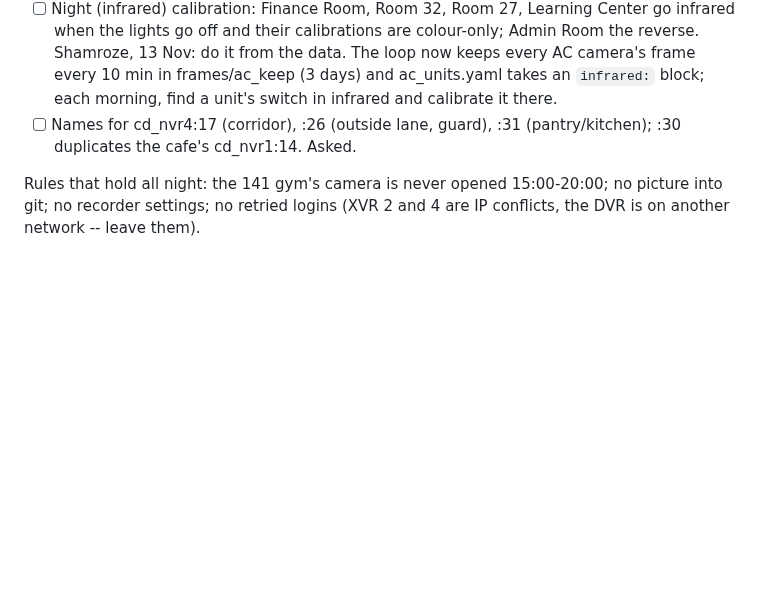
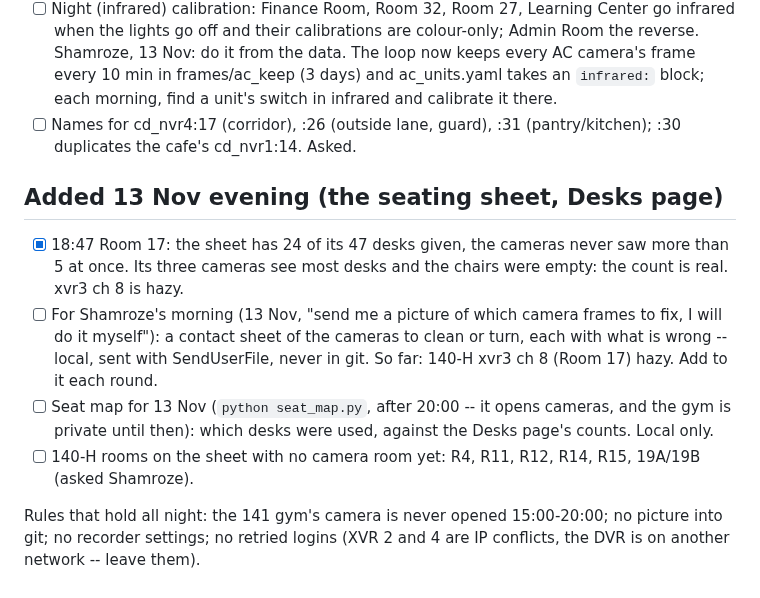
Before and after one commit to shamroze153/EnergyCam, a Markdown page: docs/night_todo.md, the part around the change. GitHub-like rendering; blank space fills up the shorter version.

Commit message:
Night log: 18:47 round
Co-Authored-By: Claude Opus 5.5 <noreply@anthropic.com>

```diff
--- a/docs/night_todo.md
+++ b/docs/night_todo.md
@@ -49,6 +49,22 @@ it here. Shamroze reads the morning summary in Roman Urdu.
 - [ ] Names for cd_nvr4:17 (corridor), :26 (outside lane, guard), :31
       (pantry/kitchen); :30 duplicates the cafe's cd_nvr1:14. Asked.
 
+## Added 13 Nov evening (the seating sheet, Desks page)
+
+- [x] 18:47 Room 17: the sheet has 24 of its 47 desks given, the cameras
+      never saw more than 5 at once. Its three cameras see most desks and
+      the chairs were empty: the count is real. xvr3 ch 8 is hazy.
+- [ ] For Shamroze's morning (13 Nov, "send me a picture of which camera
+      frames to fix, I will do it myself"): a contact sheet of the cameras
+      to clean or turn, each with what is wrong -- local, sent with
+      SendUserFile, never in git. So far: 140-H xvr3 ch 8 (Room 17) hazy.
+      Add to it each round.
+- [ ] Seat map for 13 Nov (`python seat_map.py`, after 20:00 -- it opens
+      cameras, and the gym is private until then): which desks were used,
+      against the Desks page's counts. Local only.
+- [ ] 140-H rooms on the sheet with no camera room yet: R4, R11, R12,
+      R14, R15, 19A/19B (asked Shamroze).
+
 Rules that hold all night: the 141 gym's camera is never opened 15:00-20:00;
 no picture into git; no recorder settings; no retried logins (XVR 2 and 4
 are IP conflicts, the DVR is on another network -- leave them).
```
Also changed, not shown: docs/night_log.md (+13 -0 lines).
